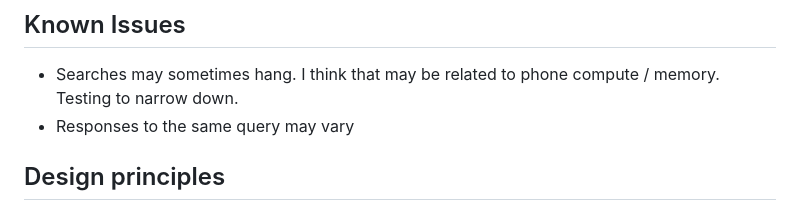
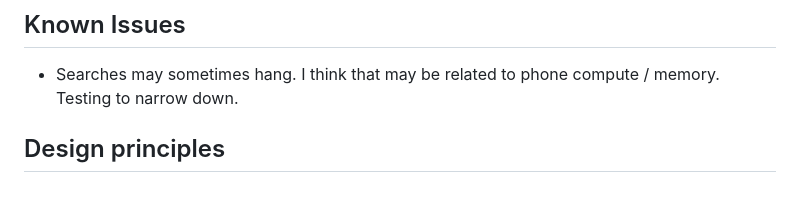
Before and after one commit to leefc01/gemma_skill_universal_search, a Markdown page: README.md, the part around the change. GitHub-like rendering.

```diff
--- a/README.md
+++ b/README.md
@@ -261,7 +261,6 @@ You can also test the lower-level skills directly:
 ## Known Issues
 
 - Searches may sometimes hang.  I think that may be related to phone compute / memory.   Testing to narrow down.
-- Responses to the same query may vary
 
 ## Design principles
 
```
